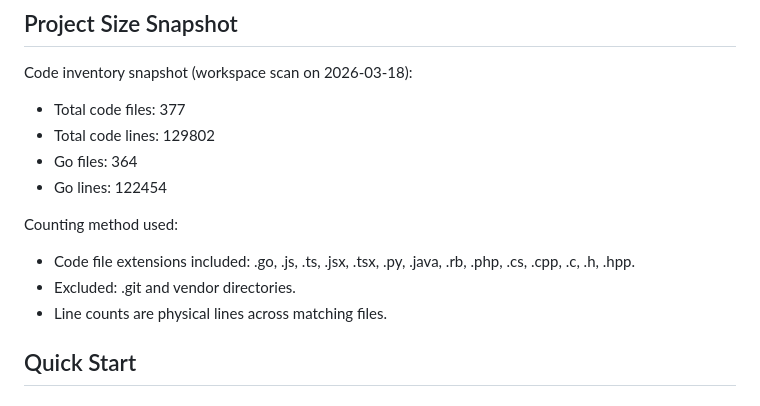
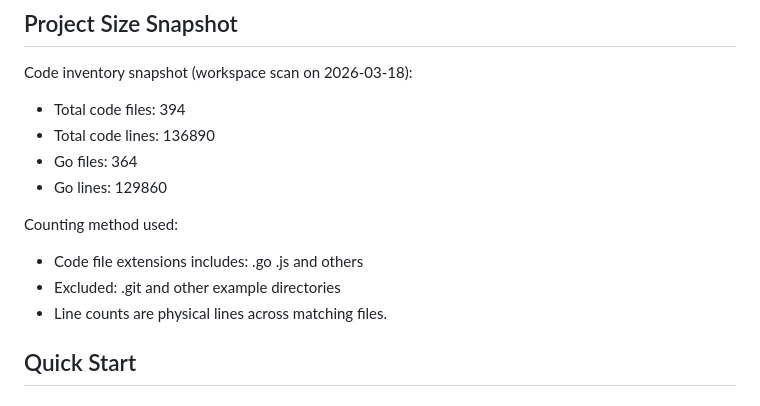
Before and after one commit to AxiomNizam/AxiomNizam, a Markdown page: README.md, the part around the change. Drawn GitHub-style.

Commit message:
Revise project size snapshot in README
Updated project size snapshot with new totals and counting method.

```diff
--- a/README.md
+++ b/README.md
@@ -63,15 +63,15 @@ Runtime note:
 
 Code inventory snapshot (workspace scan on 2026-03-18):
 
-- Total code files: 377
-- Total code lines: 129802
+- Total code files: 394
+- Total code lines: 136890
 - Go files: 364
-- Go lines: 122454
+- Go lines: 129860
 
 Counting method used:
 
-- Code file extensions included: .go, .js, .ts, .jsx, .tsx, .py, .java, .rb, .php, .cs, .cpp, .c, .h, .hpp.
-- Excluded: .git and vendor directories.
+- Code file extensions includes: .go .js and others
+- Excluded: .git and other example directories
 - Line counts are physical lines across matching files.
 
 ## Quick Start
```
